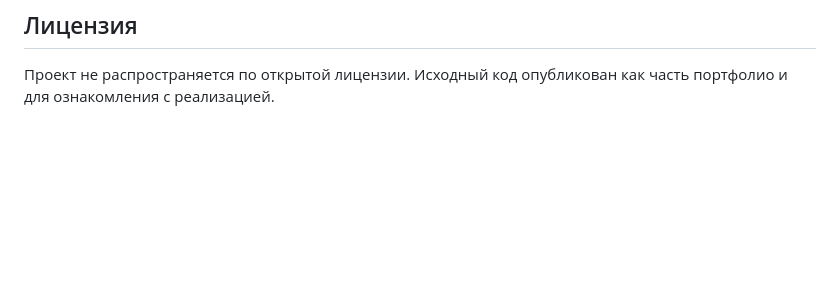
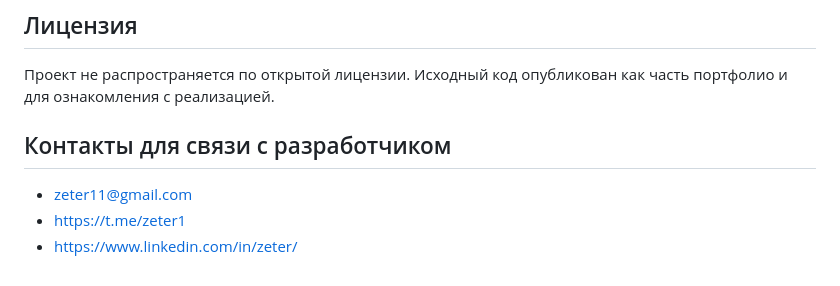
Before and after one commit to zeter1/ZeTer-OS, a Markdown page: README.md, the part around the change. Rendered like a GitHub page; blank space fills up the shorter version.

Commit message:
docs: add developer contact links to README

```diff
--- a/README.md
+++ b/README.md
@@ -166,3 +166,9 @@ build_release.cmd
 ## Лицензия
 
 Проект не распространяется по открытой лицензии. Исходный код опубликован как часть портфолио и для ознакомления с реализацией.
+
+## Контакты для связи с разработчиком
+
+- [zeter11@gmail.com](mailto:zeter11@gmail.com)
+- [https://t.me/zeter1](https://t.me/zeter1)
+- [https://www.linkedin.com/in/zeter/](https://www.linkedin.com/in/zeter/)
```
Also changed, not shown: CHANGELOG.md (+4 -0 lines).
